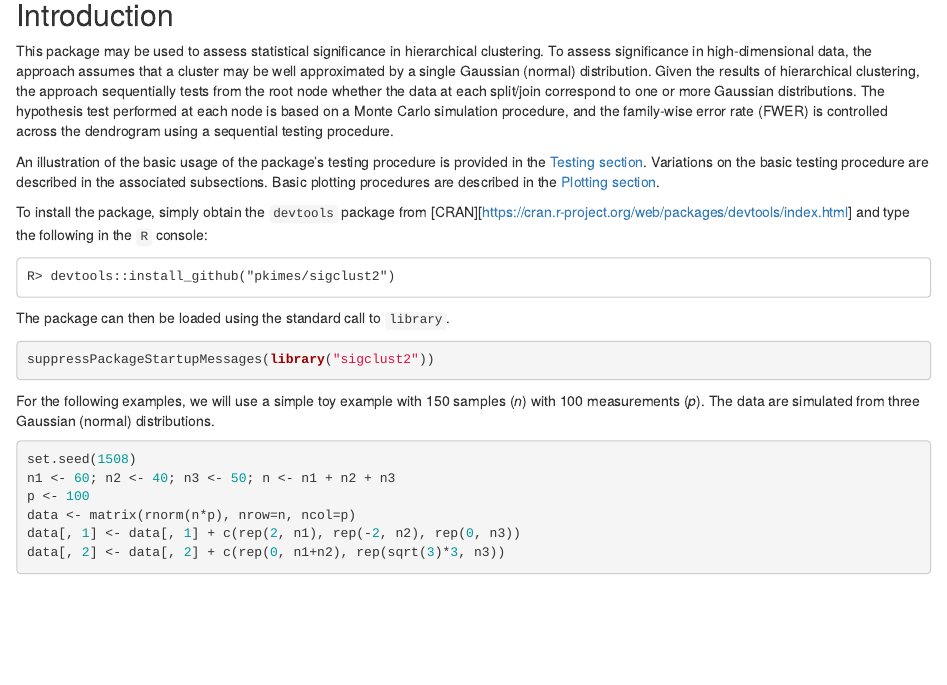
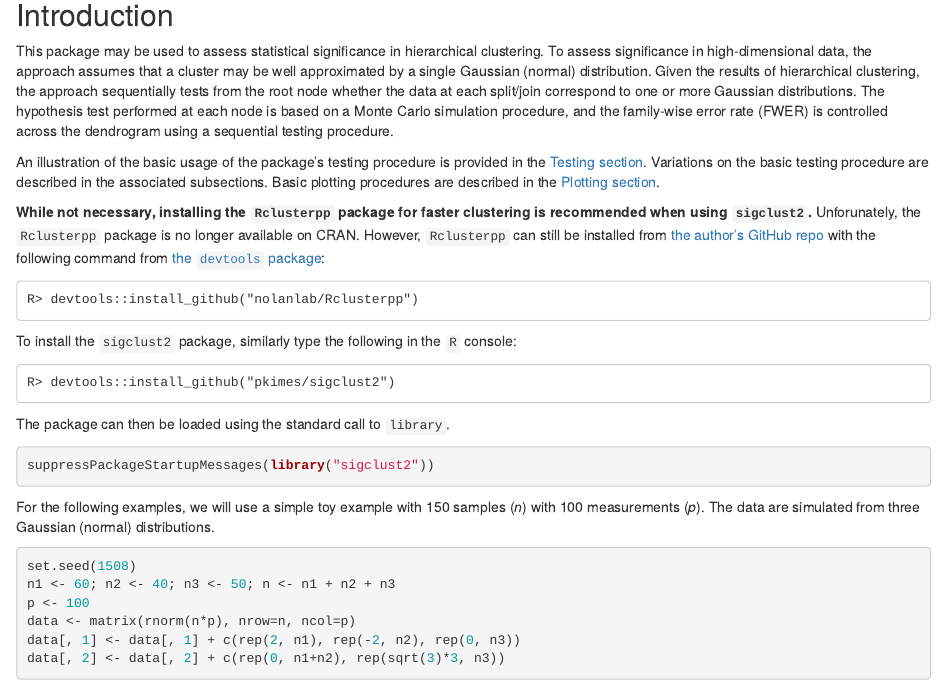
Before and after one commit to pkimes/sigclust2, an R Markdown document (README.Rmd): the page in a window 1100 px wide, from 240 px down. Rendered offline with R 4.5, knitr and Pandoc, with nearby package versions; badge pictures from the web are left out.

Commit message:
Update README Rmd/md after new release [skip travis]

````diff
--- a/README.Rmd
+++ b/README.Rmd
@@ -30,9 +30,17 @@ An illustration of the basic usage of the package's testing procedure is provide
 [Testing section](#test). Variations on the basic testing procedure are described in the
 associated subsections. Basic plotting procedures are described in the [Plotting section](#plot).
 
-To install the package, simply obtain the `devtools` package from
-[CRAN][https://cran.r-project.org/web/packages/devtools/index.html] and type the
-following in the `R` console:
+**While not necessary, installing the `Rclusterpp` package for faster clustering is recommended
+when using `sigclust2`.** Unforunately, the `Rclusterpp` package is no longer available on CRAN.
+However, `Rclusterpp` can still be installed from [the author's GitHub repo](https://github.com/nolanlab/Rclusterpp/)
+with the following command from [the `devtools` package](https://CRAN.R-project.org/package=devtools):
+
+```
+R> devtools::install_github("nolanlab/Rclusterpp")
+```
+
+To install the `sigclust2` package, similarly type the following in the `R` console:
+
 ```
 R> devtools::install_github("pkimes/sigclust2")
 ```
````
Also changed, not shown: README.md, figure/unnamed-chunk-16-1.png, figure/unnamed-chunk-17-1.png, figure/unnamed-chunk-18-1.png, figure/unnamed-chunk-19-1.png, figure/unnamed-chunk-20-1.png.
